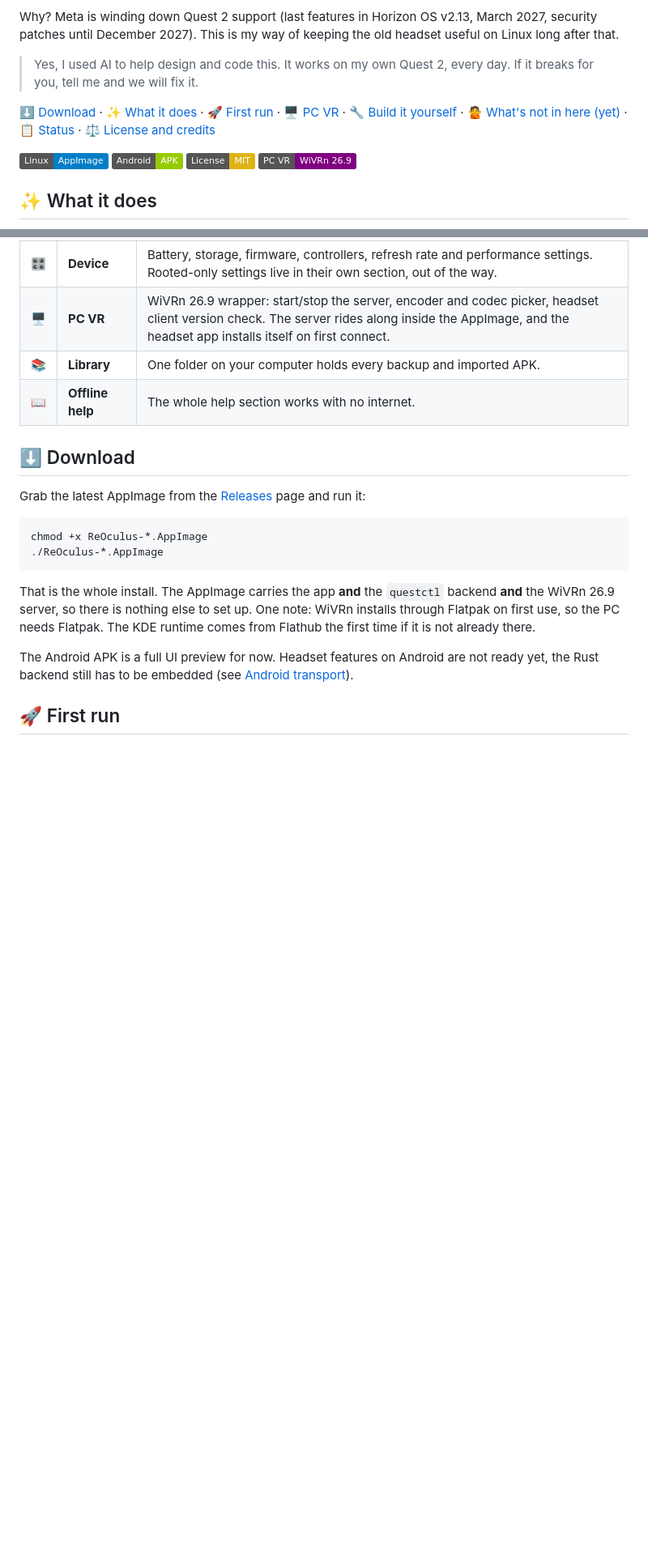
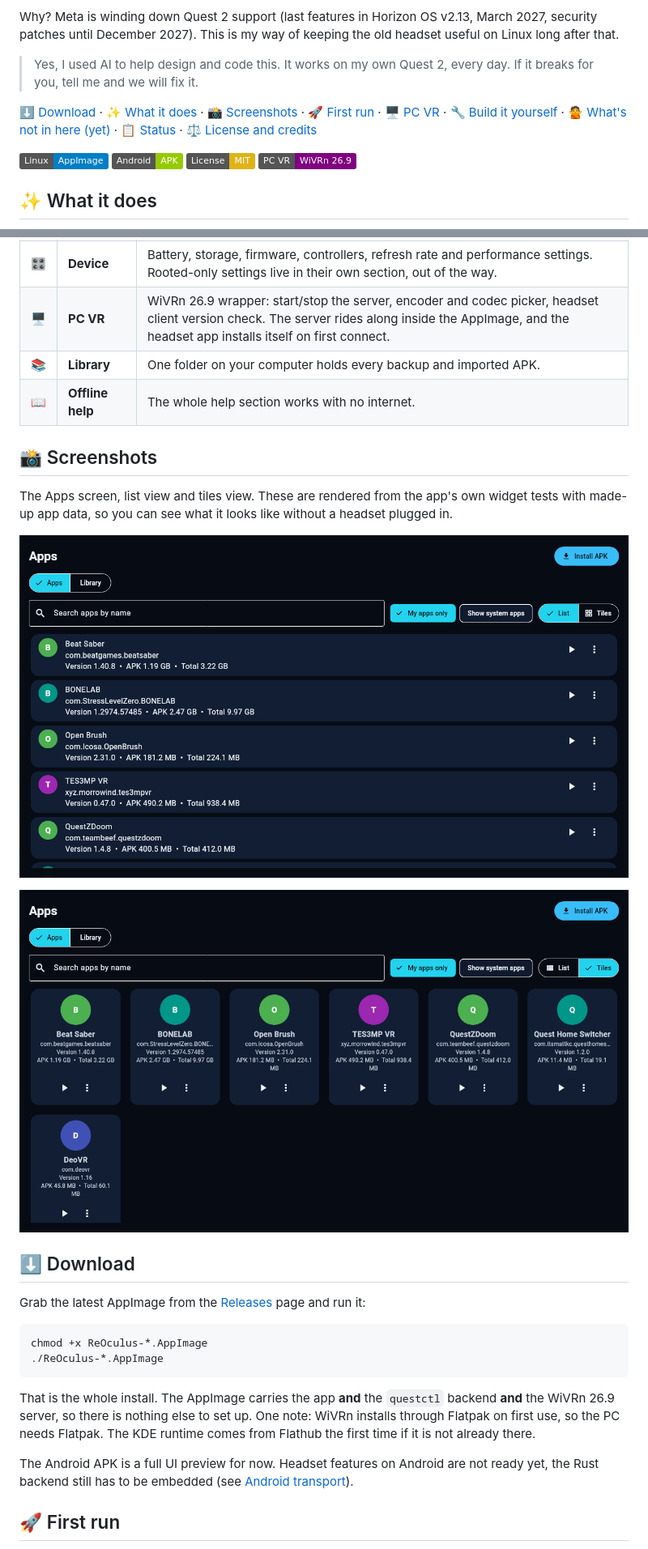
Before and after one commit to areilly111/reoculus, a Markdown page: README.md, 2 parts joined by grey strips. Shown at 81% size. Drawn GitHub-style; pictures changed too: assets/screenshots/apps-list.png (added), assets/screenshots/apps-tiles.png (added); badges without logos; blank space fills up the shorter version.

Commit message:
README: banner, app screenshots, golden screenshot tests

```diff
--- a/README.md
+++ b/README.md
@@ -8,7 +10,7 @@ Why? Meta is winding down Quest 2 support (last features in Horizon OS v2.13, Ma
 
 > Yes, I used AI to help design and code this. It works on my own Quest 2, every day. If it breaks for you, tell me and we will fix it.
 
-[⬇️ Download](#-download) · [✨ What it does](#-what-it-does) · [🚀 First run](#-first-run) · [🖥️ PC VR](#️-pc-vr) · [🔧 Build it yourself](#-build-it-yourself) · [🙅 What's not in here (yet)](#-whats-not-in-here-yet) · [📋 Status](#-status) · [⚖️ License and credits](#️-license-and-credits)
+[⬇️ Download](#-download) · [✨ What it does](#-what-it-does) · [📸 Screenshots](#-screenshots) · [🚀 First run](#-first-run) · [🖥️ PC VR](#️-pc-vr) · [🔧 Build it yourself](#-build-it-yourself) · [🙅 What's not in here (yet)](#-whats-not-in-here-yet) · [📋 Status](#-status) · [⚖️ License and credits](#️-license-and-credits)
 
 ![Linux](https://img.shields.io/badge/Linux-AppImage-blue) ![Android](https://img.shields.io/badge/Android-APK-green) ![License: MIT](https://img.shields.io/badge/License-MIT-yellow) ![WiVRn](https://img.shields.io/badge/PC%20VR-WiVRn%2026.9-purple)
 
@@ -24,6 +26,14 @@ Why? Meta is winding down Quest 2 support (last features in Horizon OS v2.13, Ma
 | 🖥️ | **PC VR** | WiVRn 26.9 wrapper: start/stop the server, encoder and codec picker, headset client version check. The server rides along inside the AppImage, and the headset app installs itself on first connect. |
 | 📚 | **Library** | One folder on your computer holds every backup and imported APK. |
 | 📖 | **Offline help** | The whole help section works with no internet. |
+
+## 📸 Screenshots
+
+The Apps screen, list view and tiles view. These are rendered from the app's own widget tests with made-up app data, so you can see what it looks like without a headset plugged in.
+
+![Apps screen, list view](assets/screenshots/apps-list.png)
+
+![Apps screen, tiles view](assets/screenshots/apps-tiles.png)
 
 ## ⬇️ Download
 
```
Also changed, not shown: other parts of README.md (+2 -0 lines), 6 other files.
